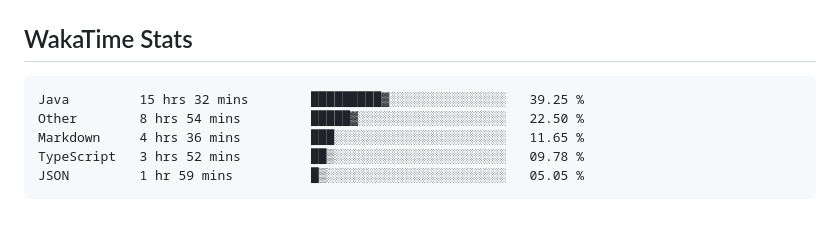
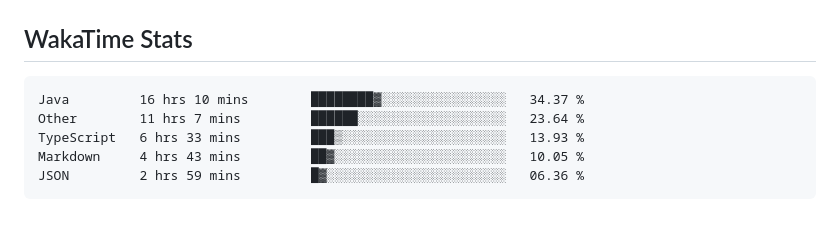
Before and after one commit to usrivastava92/usrivastava92, a Markdown page: README.md, the part around the change. GitHub-like rendering.

Commit message:
Updated waka-readme graph with new metrics

````diff
--- a/README.md
+++ b/README.md
@@ -66,11 +66,11 @@ I enjoy building high-scale backend services, platform foundations, and develope
 <!--START_SECTION:waka-->
 
 ```txt
-Java         15 hrs 32 mins        █████████▓░░░░░░░░░░░░░░░   39.25 %
-Other        8 hrs 54 mins         █████▓░░░░░░░░░░░░░░░░░░░   22.50 %
-Markdown     4 hrs 36 mins         ███░░░░░░░░░░░░░░░░░░░░░░   11.65 %
-TypeScript   3 hrs 52 mins         ██▒░░░░░░░░░░░░░░░░░░░░░░   09.78 %
-JSON         1 hr 59 mins          █▒░░░░░░░░░░░░░░░░░░░░░░░   05.05 %
+Java         16 hrs 10 mins        ████████▓░░░░░░░░░░░░░░░░   34.37 %
+Other        11 hrs 7 mins         ██████░░░░░░░░░░░░░░░░░░░   23.64 %
+TypeScript   6 hrs 33 mins         ███▒░░░░░░░░░░░░░░░░░░░░░   13.93 %
+Markdown     4 hrs 43 mins         ██▓░░░░░░░░░░░░░░░░░░░░░░   10.05 %
+JSON         2 hrs 59 mins         █▓░░░░░░░░░░░░░░░░░░░░░░░   06.36 %
 ```
 
 <!--END_SECTION:waka-->
````
